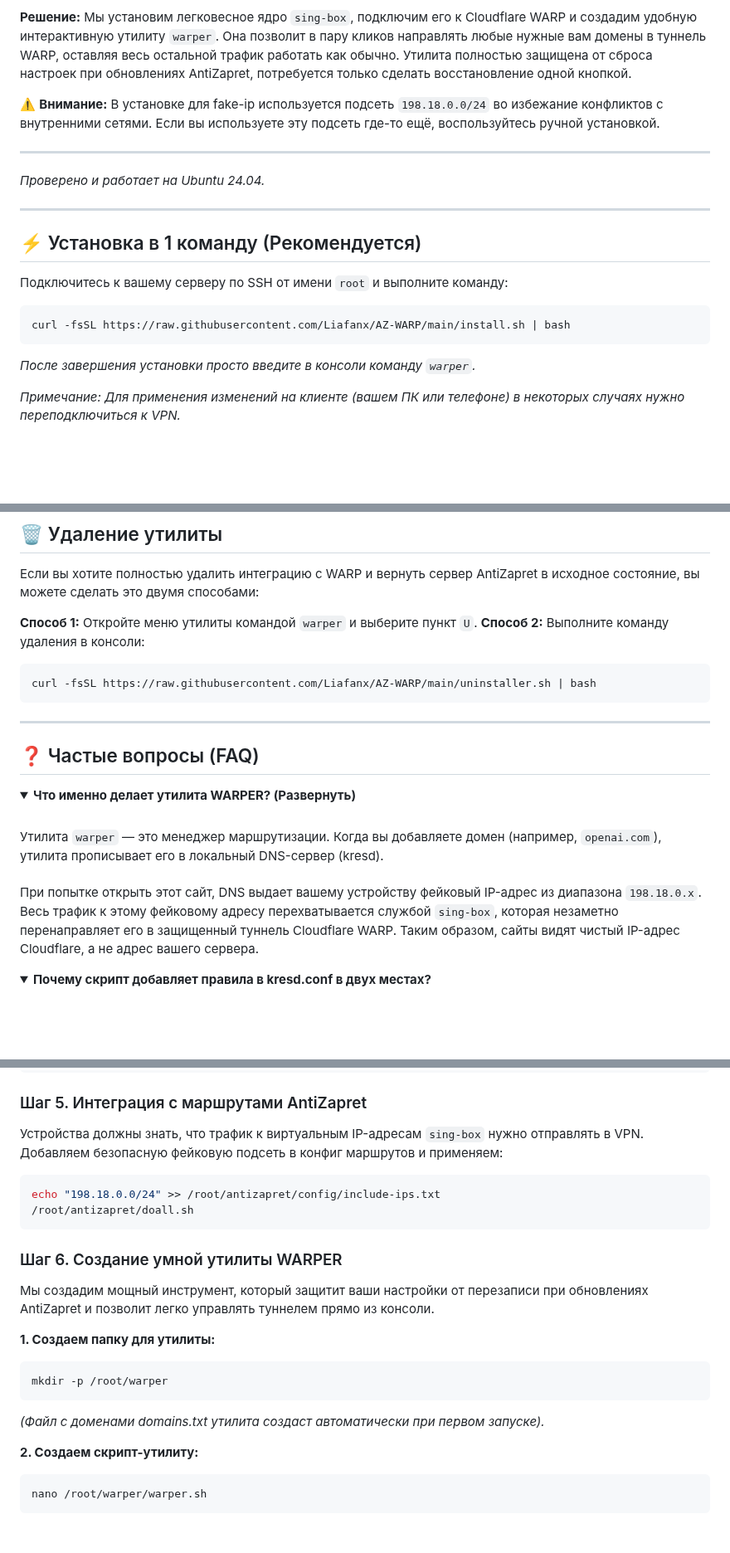
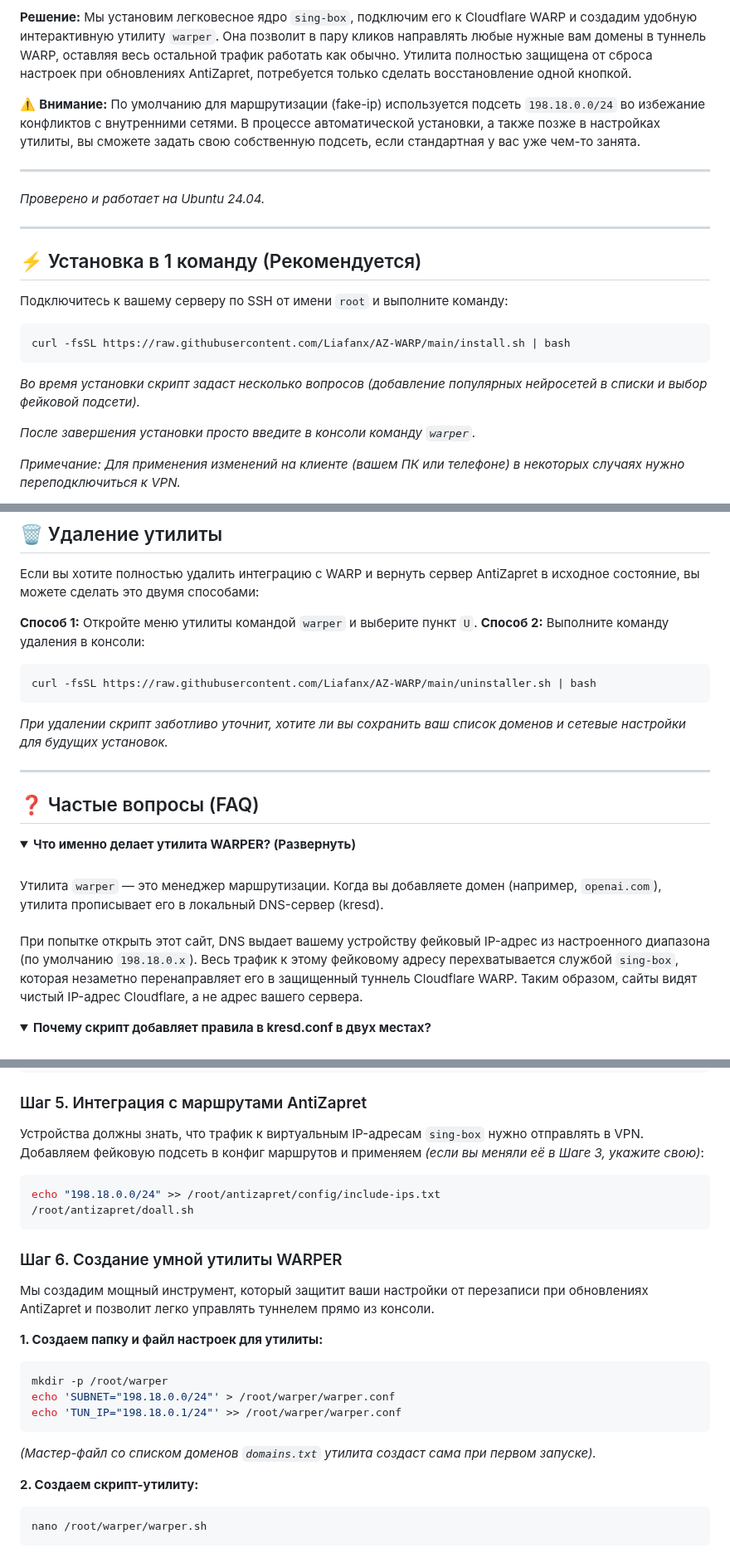
Before and after one commit to Liafanx/AZ-WARP, a Markdown page: README.md, 3 parts joined by grey strips. Shown at 83% size. Rendered like a GitHub page; folded sections open; blank space fills up the shorter version.

````diff
--- a/README.md
+++ b/README.md
@@ -17,7 +17,7 @@
 
 **Решение:** Мы установим легковесное ядро `sing-box`, подключим его к Cloudflare WARP и создадим удобную интерактивную утилиту `warper`. Она позволит в пару кликов направлять любые нужные вам домены в туннель WARP, оставляя весь остальной трафик работать как обычно. Утилита полностью защищена от сброса настроек при обновлениях AntiZapret, потребуется только сделать восстановление одной кнопкой.
 
-⚠️ **Внимание:** В установке для fake-ip используется подсеть `198.18.0.0/24` во избежание конфликтов с внутренними сетями. Если вы используете эту подсеть где-то ещё, воспользуйтесь ручной установкой.
+⚠️ **Внимание:** По умолчанию для маршрутизации (fake-ip) используется подсеть `198.18.0.0/24` во избежание конфликтов с внутренними сетями. В процессе автоматической установки, а также позже в настройках утилиты, вы сможете задать свою собственную подсеть, если стандартная у вас уже чем-то занята.
 
 ---
 
@@ -31,6 +31,8 @@
 ```bash
 curl -fsSL https://raw.githubusercontent.com/Liafanx/AZ-WARP/main/install.sh | bash
 ```
+*Во время установки скрипт задаст несколько вопросов (добавление популярных нейросетей в списки и выбор фейковой подсети).*
+
 *После завершения установки просто введите в консоли команду `warper`.*
 
 *Примечание: Для применения изменений на клиенте (вашем ПК или телефоне) в некоторых случаях нужно переподключиться к VPN.*
@@ -45,6 +47,7 @@ curl -fsSL https://raw.githubusercontent.com/Liafanx/AZ-WARP/main/install.sh | b
 ```bash
 curl -fsSL https://raw.githubusercontent.com/Liafanx/AZ-WARP/main/uninstaller.sh | bash
 ```
+*При удалении скрипт заботливо уточнит, хотите ли вы сохранить ваш список доменов и сетевые настройки для будущих установок.*
 
 ---
 
@@ -54,7 +57,7 @@ curl -fsSL https://raw.githubusercontent.com/Liafanx/AZ-WARP/main/uninstaller.sh
 <summary><b>Что именно делает утилита WARPER? (Развернуть)</b></summary>
 <br>
 Утилита <code>warper</code> — это менеджер маршрутизации. Когда вы добавляете домен (например, <code>openai.com</code>), утилита прописывает его в локальный DNS-сервер (kresd).<br><br>
-При попытке открыть этот сайт, DNS выдает вашему устройству фейковый IP-адрес из диапазона <code>198.18.0.x</code>. Весь трафик к этому фейковому адресу перехватывается службой <code>sing-box</code>, которая незаметно перенаправляет его в защищенный туннель Cloudflare WARP. Таким образом, сайты видят чистый IP-адрес Cloudflare, а не адрес вашего сервера.
+При попытке открыть этот сайт, DNS выдает вашему устройству фейковый IP-адрес из настроенного диапазона (по умолчанию <code>198.18.0.x</code>). Весь трафик к этому фейковому адресу перехватывается службой <code>sing-box</code>, которая незаметно перенаправляет его в защищенный туннель Cloudflare WARP. Таким образом, сайты видят чистый IP-адрес Cloudflare, а не адрес вашего сервера.
 </details>
 
 <details>
@@ -267,7 +276,7 @@ systemctl start sing-box
 
 ### Шаг 5. Интеграция с маршрутами AntiZapret
 Устройства должны знать, что трафик к виртуальным IP-адресам `sing-box` нужно отправлять в VPN.
-Добавляем безопасную фейковую подсеть в конфиг маршрутов и применяем:
+Добавляем фейковую подсеть в конфиг маршрутов и применяем *(если вы меняли её в Шаге 3, укажите свою)*:
 ```bash
 echo "198.18.0.0/24" >> /root/antizapret/config/include-ips.txt
 /root/antizapret/doall.sh
@@ -276,11 +285,13 @@ echo "198.18.0.0/24" >> /root/antizapret/config/include-ips.txt
 ### Шаг 6. Создание умной утилиты WARPER
 Мы создадим мощный инструмент, который защитит ваши настройки от перезаписи при обновлениях AntiZapret и позволит легко управлять туннелем прямо из консоли.
 
-**1. Создаем папку для утилиты:**
+**1. Создаем папку и файл настроек для утилиты:**
 ```bash
 mkdir -p /root/warper
+echo 'SUBNET="198.18.0.0/24"' > /root/warper/warper.conf
+echo 'TUN_IP="198.18.0.1/24"' >> /root/warper/warper.conf
 ```
-*(Файл с доменами domains.txt утилита создаст автоматически при первом запуске).*
+*(Мастер-файл со списком доменов `domains.txt` утилита создаст сама при первом запуске).*
 
 **2. Создаем скрипт-утилиту:**
 ```bash
````
Also changed, not shown: other parts of README.md (+18 -11 lines).
